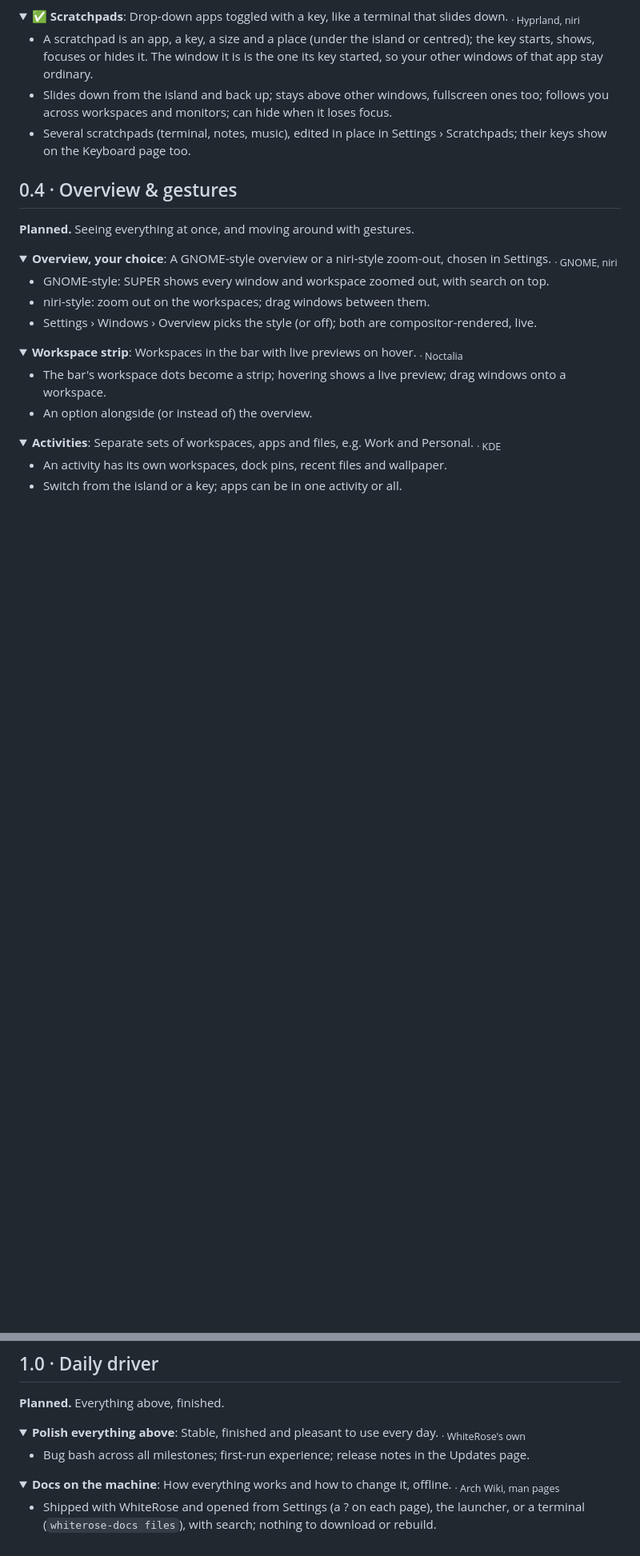
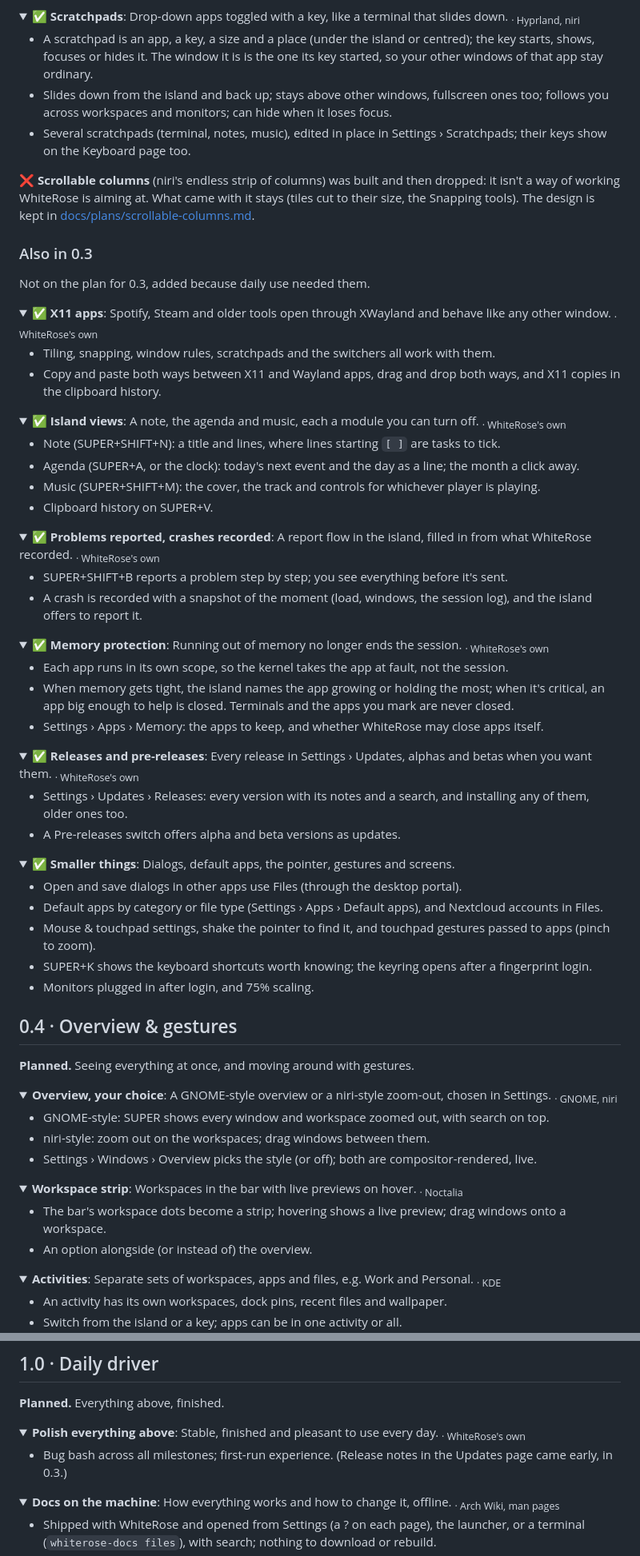
Before and after one commit to BlueBeard63/WhiteRose, a Markdown page: ROADMAP.md, 2 parts joined by grey strips. Shown at 80% size. Drawn GitHub-style; folded sections open; blank space fills up the shorter version.

Commit message:
docs(roadmap): record what 0.3 shipped
0.3 is in testing as 0.3.0-alpha.7. Its planned features are all in;
scrollable columns was built and dropped, and is marked so. A new
"Also in 0.3" section lists what daily use pulled in: X11 apps, island
views, crash reports, memory protection, releases and pre-releases, and
smaller things. 0.4 and 1.0 note what came early.

docs/roadmap.png is re-exported from the Figma roadmap frame with the
same changes and the new date.

Co-Authored-By: Claude Opus 5.5 <noreply@anthropic.com>

```diff
--- a/ROADMAP.md
+++ b/ROADMAP.md
@@ -156,3 +158,61 @@ All of it is described in the [README](README.md) and [ARCHITECTURE.md](ARCHITEC
 </details>
 
 
+❌ **Scrollable columns** (niri's endless strip of columns) was built and then dropped: it isn't a way of working WhiteRose is aiming at. What came with it stays (tiles cut to their size, the Snapping tools). The design is kept in [docs/plans/scrollable-columns.md](docs/plans/scrollable-columns.md).
+
+### Also in 0.3
+
+Not on the plan for 0.3, added because daily use needed them.
+
+<details>
+<summary>✅ <b>X11 apps</b>: Spotify, Steam and older tools open through XWayland and behave like any other window. <sub>· WhiteRose's own</sub></summary>
+
+- Tiling, snapping, window rules, scratchpads and the switchers all work with them.
+- Copy and paste both ways between X11 and Wayland apps, drag and drop both ways, and X11 copies in the clipboard history.
+
+</details>
+
+<details>
+<summary>✅ <b>Island views</b>: A note, the agenda and music, each a module you can turn off. <sub>· WhiteRose's own</sub></summary>
+
+- Note (SUPER+SHIFT+N): a title and lines, where lines starting `[ ]` are tasks to tick.
+- Agenda (SUPER+A, or the clock): today's next event and the day as a line; the month a click away.
+- Music (SUPER+SHIFT+M): the cover, the track and controls for whichever player is playing.
+- Clipboard history on SUPER+V.
+
+</details>
+
+<details>
+<summary>✅ <b>Problems reported, crashes recorded</b>: A report flow in the island, filled in from what WhiteRose recorded. <sub>· WhiteRose's own</sub></summary>
+
+- SUPER+SHIFT+B reports a problem step by step; you see everything before it's sent.
+- A crash is recorded with a snapshot of the moment (load, windows, the session log), and the island offers to report it.
+
+</details>
+
+<details>
+<summary>✅ <b>Memory protection</b>: Running out of memory no longer ends the session. <sub>· WhiteRose's own</sub></summary>
+
+- Each app runs in its own scope, so the kernel takes the app at fault, not the session.
+- When memory gets tight, the island names the app growing or holding the most; when it's critical, an app big enough to help is closed. Terminals and the apps you mark are never closed.
+- Settings › Apps › Memory: the apps to keep, and whether WhiteRose may close apps itself.
+
+</details>
+
+<details>
+<summary>✅ <b>Releases and pre-releases</b>: Every release in Settings › Updates, alphas and betas when you want them. <sub>· WhiteRose's own</sub></summary>
+
+- Settings › Updates › Releases: every version with its notes and a search, and installing any of them, older ones too.
+- A Pre-releases switch offers alpha and beta versions as updates.
+
+</details>
+
+<details>
+<summary>✅ <b>Smaller things</b>: Dialogs, default apps, the pointer, gestures and screens.</summary>
+
+- Open and save dialogs in other apps use Files (through the desktop portal).
+- Default apps by category or file type (Settings › Apps › Default apps), and Nextcloud accounts in Files.
+- Mouse & touchpad settings, shake the pointer to find it, and touchpad gestures passed to apps (pinch to zoom).
+- SUPER+K shows the keyboard shortcuts worth knowing; the keyring opens after a fingerprint login.
+- Monitors plugged in after login, and 75% scaling.
+
@@ -369,7 +432,7 @@ All of it is described in the [README](README.md) and [ARCHITECTURE.md](ARCHITEC
 <details>
 <summary><b>Polish everything above</b>: Stable, finished and pleasant to use every day. <sub>· WhiteRose's own</sub></summary>
 
-- Bug bash across all milestones; first-run experience; release notes in the Updates page.
+- Bug bash across all milestones; first-run experience. (Release notes in the Updates page came early, in 0.3.)
 
 </details>
 
```
Also changed, not shown: other parts of ROADMAP.md (+9 -4 lines), docs/roadmap.png.
